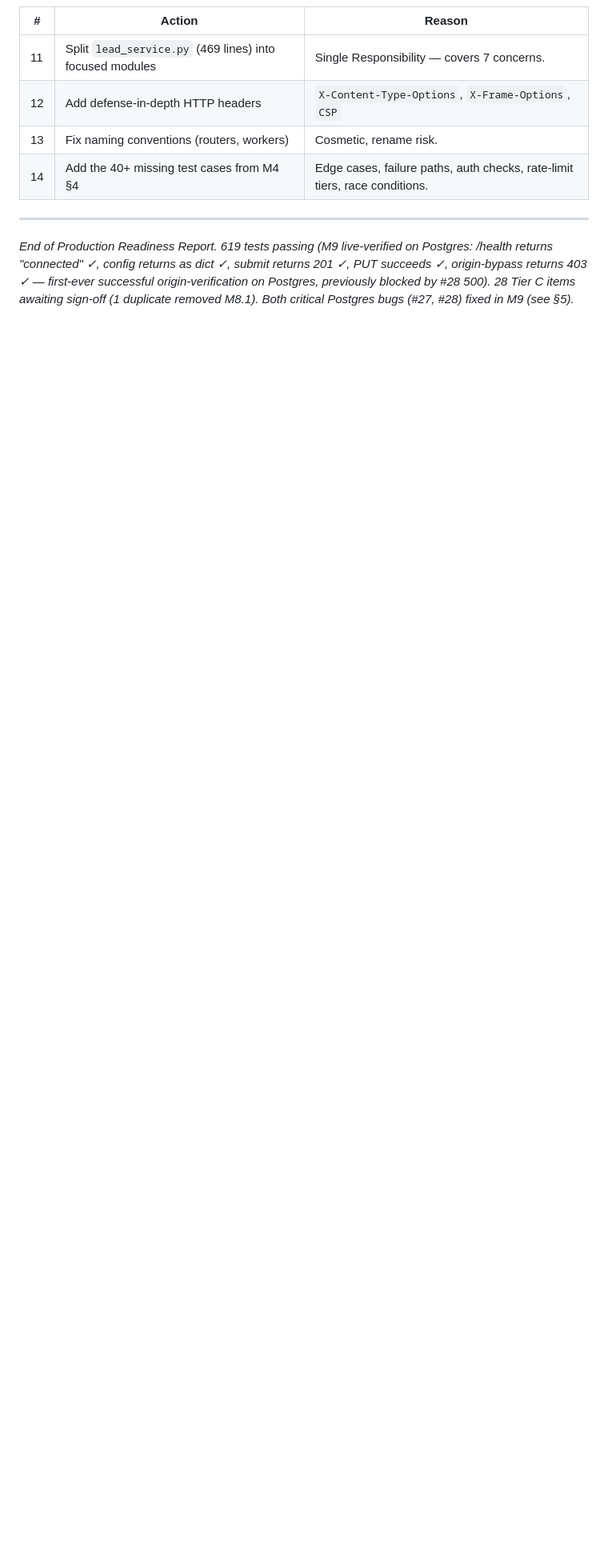
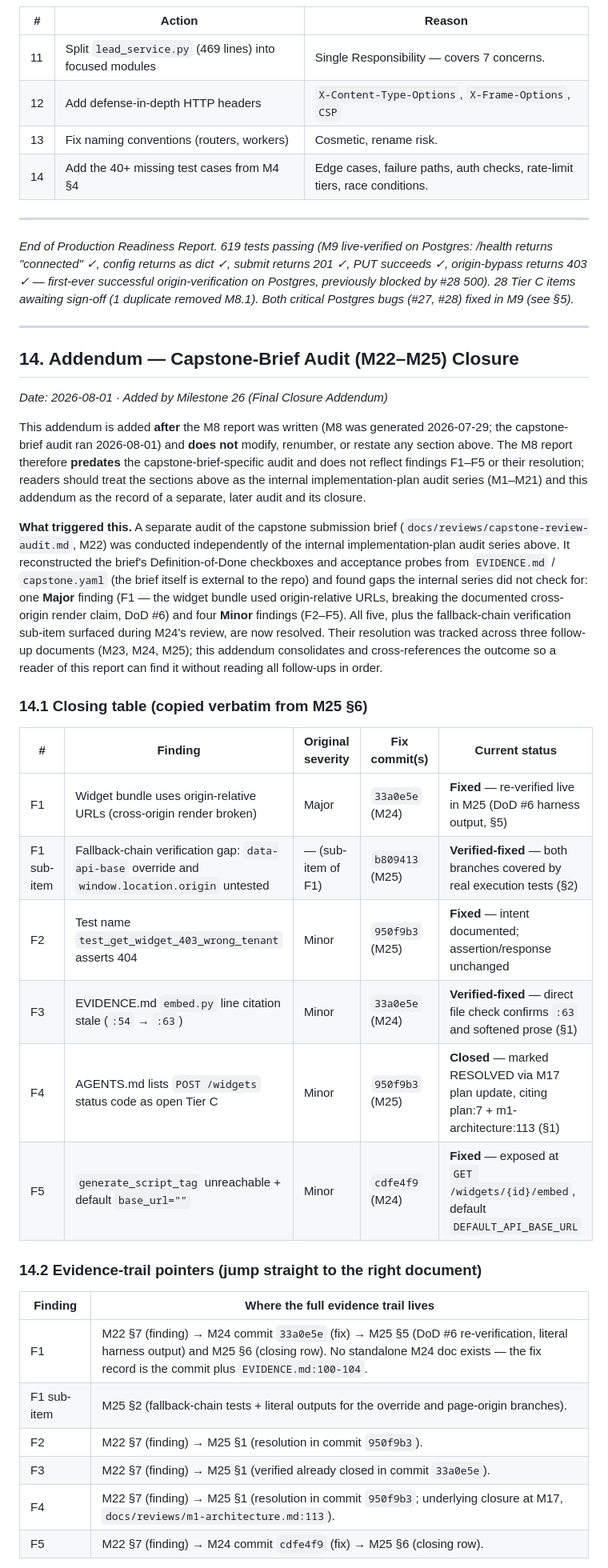
Before and after one commit to ahmedm0ssad/flyrank-backend, a Markdown page: docs/PRODUCTION_READINESS_REPORT.md, the part around one of its changes. Shown at 80% size. Rendered like a GitHub page; blank space fills up the shorter version.

```diff
--- a/docs/PRODUCTION_READINESS_REPORT.md
+++ b/docs/PRODUCTION_READINESS_REPORT.md
@@ -418,3 +418,54 @@ All documentation gaps are Tier C (requires sign-off).
 ---
 
 *End of Production Readiness Report. 619 tests passing (M9 live-verified on Postgres: /health returns "connected" ✓, config returns as dict ✓, submit returns 201 ✓, PUT succeeds ✓, origin-bypass returns 403 ✓ — first-ever successful origin-verification on Postgres, previously blocked by #28 500). 28 Tier C items awaiting sign-off (1 duplicate removed M8.1). Both critical Postgres bugs (#27, #28) fixed in M9 (see §5).*
+
+---
+
+## 14. Addendum — Capstone-Brief Audit (M22–M25) Closure
+
+*Date: 2026-08-01 · Added by Milestone 26 (Final Closure Addendum)*
+
+This addendum is added **after** the M8 report was written (M8 was generated
+2026-07-29; the capstone-brief audit ran 2026-08-01) and **does not** modify,
+renumber, or restate any section above. The M8 report therefore **predates**
+the capstone-brief-specific audit and does not reflect findings F1–F5 or their
+resolution; readers should treat the sections above as the internal
+implementation-plan audit series (M1–M21) and this addendum as the record of a
+separate, later audit and its closure.
+
+**What triggered this.** A separate audit of the capstone submission brief
+(`docs/reviews/capstone-review-audit.md`, M22) was conducted independently of
+the internal implementation-plan audit series above. It reconstructed the
+brief's Definition-of-Done checkboxes and acceptance probes from
+`EVIDENCE.md` / `capstone.yaml` (the brief itself is external to the repo) and
+found gaps the internal series did not check for: one **Major** finding (F1 —
+the widget bundle used origin-relative URLs, breaking the documented
+cross-origin render claim, DoD #6) and four **Minor** findings (F2–F5). All
+five, plus the fallback-chain verification sub-item surfaced during M24's
+review, are now resolved. Their resolution was tracked across three follow-up
+documents (M23, M24, M25); this addendum consolidates and cross-references the
+outcome so a reader of this report can find it without reading all follow-ups
+in order.
+
+### 14.1 Closing table (copied verbatim from M25 §6)
+
+| # | Finding | Original severity | Fix commit(s) | Current status |
+|---|---|---|---|---|
+| F1 | Widget bundle uses origin-relative URLs (cross-origin render broken) | Major | `33a0e5e` (M24) | **Fixed** — re-verified live in M25 (DoD #6 harness output, §5) |
+| F1 sub-item | Fallback-chain verification gap: `data-api-base` override and `window.location.origin` untested | — (sub-item of F1) | `b809413` (M25) | **Verified-fixed** — both branches covered by real execution tests (§2) |
+| F2 | Test name `test_get_widget_403_wrong_tenant` asserts 404 | Minor | `950f9b3` (M25) | **Fixed** — intent documented; assertion/response unchanged |
+| F3 | EVIDENCE.md `embed.py` line citation stale (`:54` → `:63`) | Minor | `33a0e5e` (M24) | **Verified-fixed** — direct file check confirms `:63` and softened prose (§1) |
+| F4 | AGENTS.md lists `POST /widgets` status code as open Tier C | Minor | `950f9b3` (M25) | **Closed** — marked RESOLVED via M17 plan update, citing plan:7 + m1-architecture:113 (§1) |
+| F5 | `generate_script_tag` unreachable + default `base_url=""` | Minor | `cdfe4f9` (M24) | **Fixed** — exposed at `GET /widgets/{id}/embed`, default `DEFAULT_API_BASE_URL` |
+
+### 14.2 Evidence-trail pointers (jump straight to the right document)
+
+| Finding | Where the full evidence trail lives |
+|---|---|
+| F1 | M22 §7 (finding) → M24 commit `33a0e5e` (fix) → M25 §5 (DoD #6 re-verification, literal harness output) and M25 §6 (closing row). No standalone M24 doc exists — the fix record is the commit plus `EVIDENCE.md:100-104`. |
+| F1 sub-item | M25 §2 (fallback-chain tests + literal outputs for the override and page-origin branches). |
+| F2 | M22 §7 (finding) → M25 §1 (resolution in commit `950f9b3`). |
+| F3 | M22 §7 (finding) → M25 §1 (verified already closed in commit `33a0e5e`). |
+| F4 | M22 §7 (finding) → M25 §1 (resolution in commit `950f9b3`; underlying closure at M17, `docs/reviews/m1-architecture.md:113`). |
+| F5 | M22 §7 (finding) → M24 commit `cdfe4f9` (fix) → M25 §6 (closing row). |
+
```
Also changed, not shown: other parts of docs/PRODUCTION_READINESS_REPORT.md (+21 -0 lines), docs/reviews/capstone-review-audit.md (added, +264 -0 lines).
